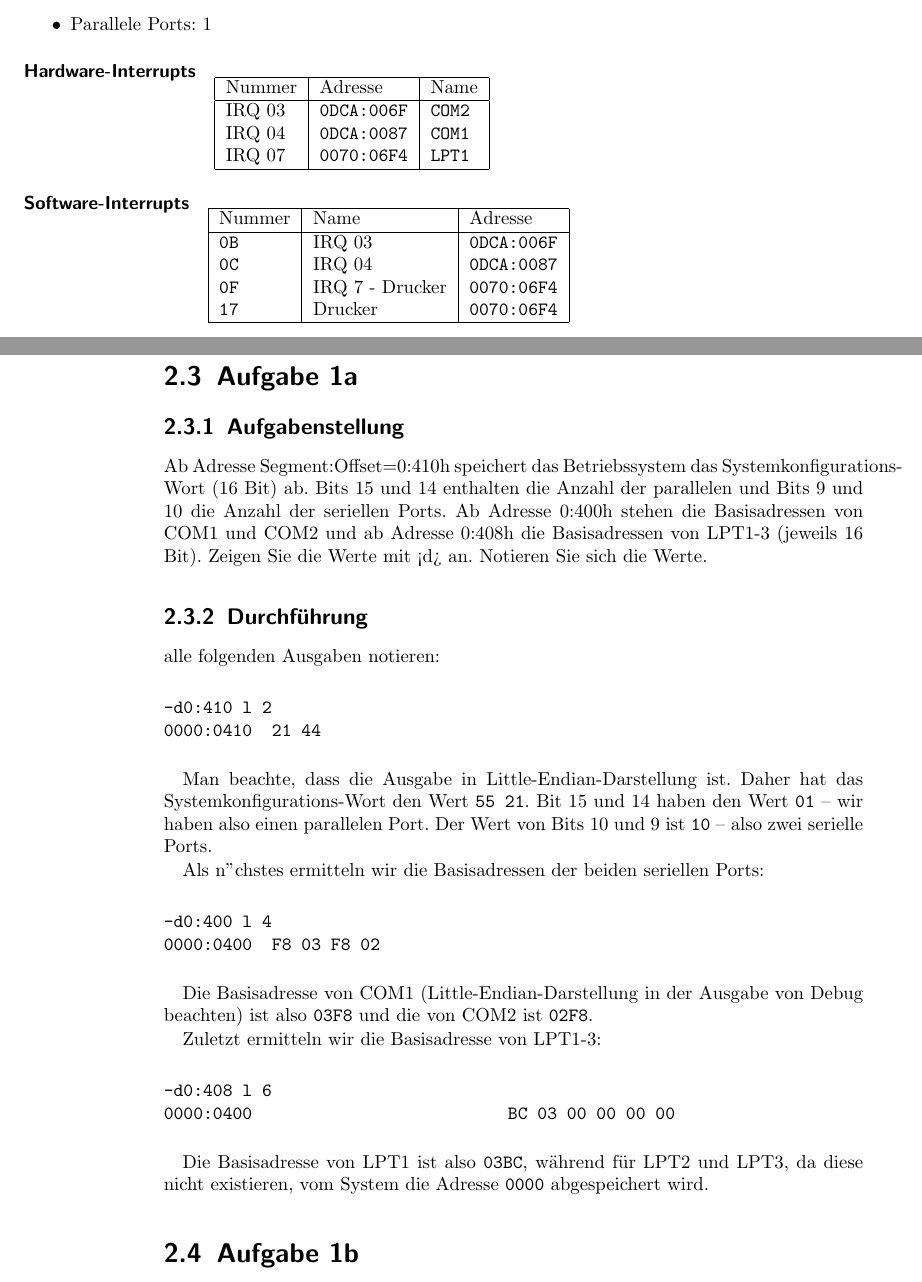
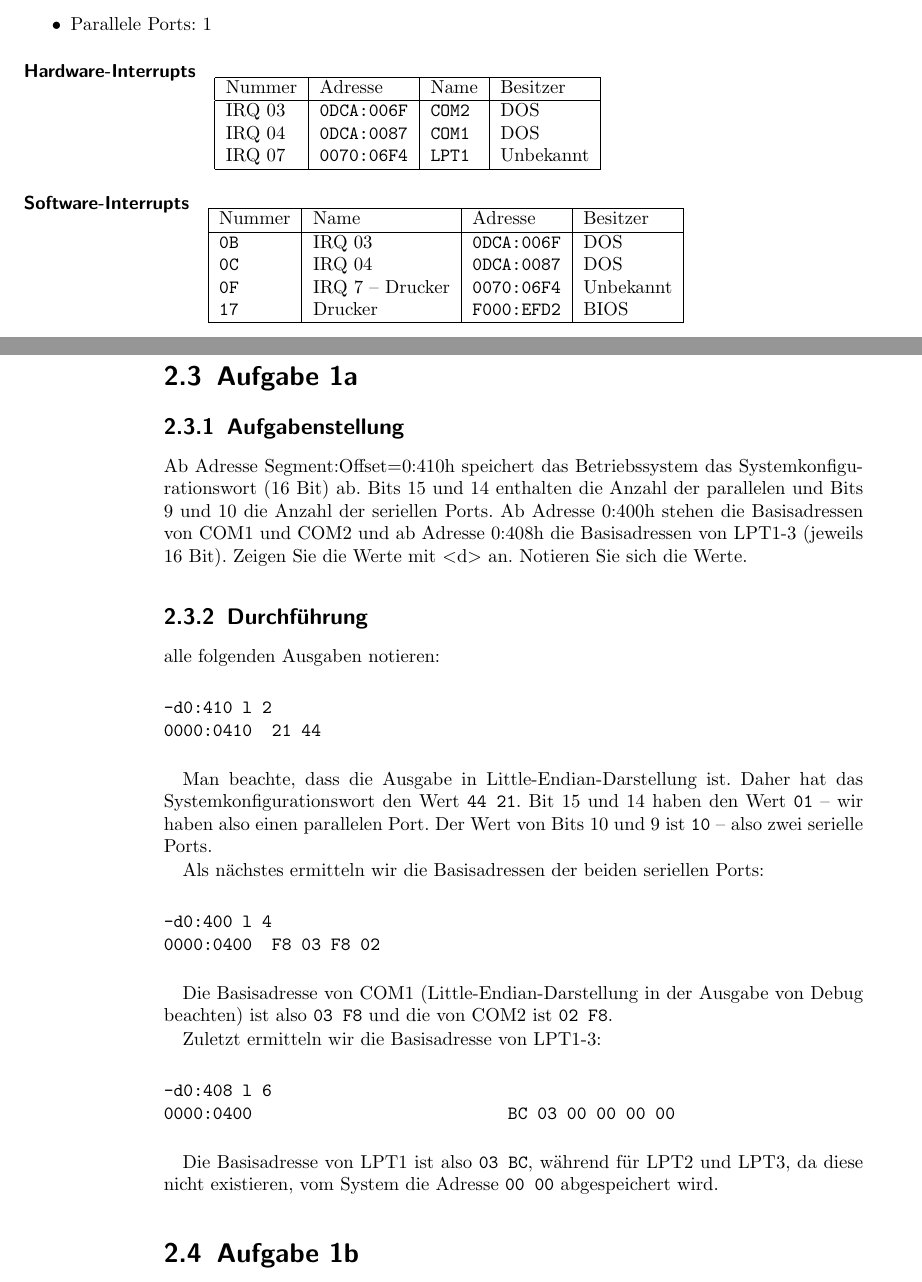
Before and after one commit to nubok/praktikum_hardwarenahe_rechnerarchitektur, a LaTeX book (E13/E13.tex): two parts of pages 11 and 12 of 21, joined at a grey line, cut so that both start at the same text. Compiled offline with LaTeX, dvips and Ghostscript; the source files are stored in an older character set and shown here as Unicode.

Commit message:
Einen ganzen Stapel Fehler beseitigt.

```diff
--- a/E13/E13.tex
+++ b/E13/E13.tex
@@ -201,36 +201,36 @@ Hilfsprogramm \verb|si| bzw. \verb|debug|.
 
 \paragraph{Hardware-Interrupts}
 
-\begin{tabular}[t]{|l|l|l|}
+\begin{tabular}[t]{|l|l|l|l|}
 \hline
-Nummer & Adresse & Name \\
+Nummer & Adresse & Name & Besitzer \\
 \hline
-IRQ 03 & \verb|0DCA:006F| & \verb|COM2| \\
-IRQ 04 & \verb|0DCA:0087| & \verb|COM1| \\
-IRQ 07 & \verb|0070:06F4| & \verb|LPT1| \\
+IRQ 03 & \verb|0DCA:006F| & \verb|COM2| & DOS \\
+IRQ 04 & \verb|0DCA:0087| & \verb|COM1| & DOS \\
+IRQ 07 & \verb|0070:06F4| & \verb|LPT1| & Unbekannt \\
 \hline
 \end{tabular}
 
 \paragraph{Software-Interrupts}
 
-\begin{tabular}[t]{|l|l|l|}
+\begin{tabular}[t]{|l|l|l|l|}
 \hline
-Nummer & Name & Adresse  \\
+Nummer & Name & Adresse & Besitzer \\
 \hline
-\verb|0B| & IRQ 03 & \verb|0DCA:006F| \\
-\verb|0C| & IRQ 04 & \verb|0DCA:0087| \\
-\verb|0F| & IRQ 7 - Drucker & \verb|0070:06F4| \\
-\verb|17| & Drucker & \verb|0070:06F4| \\
+\verb|0B| & IRQ 03 & \verb|0DCA:006F| & DOS \\
+\verb|0C| & IRQ 04 & \verb|0DCA:0087| & DOS \\
+\verb|0F| & IRQ 7 -- Drucker & \verb|0070:06F4| & Unbekannt \\
+\verb|17| & Drucker & \verb|F000:EFD2| & BIOS \\
 \hline
 \end{tabular}
 
 \section{Aufgabe 1a}
 
 \subsection{Aufgabenstellung} Ab Adresse Segment:Offset=0:410h speichert das Betriebssystem das
-Systemkonfigurations-Wort (16 Bit) ab. Bits 15 und 14 enthalten die Anzahl der
+System\-konfi\-gu\-ra\-tions\-wort (16 Bit) ab. Bits 15 und 14 enthalten die Anzahl der
 parallelen und Bits 9 und 10 die Anzahl der seriellen Ports. Ab Adresse 0:400h stehen die
 Basisadressen von COM1 und COM2 und ab Adresse 0:408h die Basisadressen von
-LPT1-3 (jeweils 16 Bit). Zeigen Sie die Werte mit <d> an. Notieren Sie sich die Werte.
+LPT1-3 (jeweils 16 Bit). Zeigen Sie die Werte mit \textless d\textgreater{} an. Notieren Sie sich die Werte.
 
 \subsection{Durchf"uhrung} alle folgenden Ausgaben notieren:
 
@@ -239,16 +239,16 @@ LPT1-3 (jeweils 16 Bit). Zeigen Sie die Werte mit <d> an. Notieren Sie sich die
 0000:0410  21 44
 \end{verbatim}
 
-Man beachte, dass die Ausgabe in Little-Endian-Darstellung ist. Daher hat das Systemkonfigurations-Wort den Wert \verb|55 21|. Bit 15 und 14 haben den Wert \verb|01| -- wir haben also einen parallelen Port. Der Wert von Bits 10 und 9 ist \verb|10| -- also zwei serielle Ports.
+Man beachte, dass die Ausgabe in Little-Endian-Darstellung ist. Daher hat das System\-konfi\-gu\-ra\-tions\-wort den Wert \verb|44 21|. Bit 15 und 14 haben den Wert \verb|01| -- wir haben also einen parallelen Port. Der Wert von Bits 10 und 9 ist \verb|10| -- also zwei serielle Ports.
 
-Als n"chstes ermitteln wir die Basisadressen der beiden seriellen Ports:
+Als n"achstes ermitteln wir die Basisadressen der beiden seriellen Ports:
 
 \begin{verbatim}
 -d0:400 l 4
 0000:0400  F8 03 F8 02
 \end{verbatim}
 
-Die Basisadresse von COM1 (Little-Endian-Darstellung in der Ausgabe von Debug beachten) ist also \verb|03F8| und die von COM2 ist \verb|02F8|.
+Die Basisadresse von COM1 (Little-Endian-Darstellung in der Ausgabe von Debug beachten) ist also \verb|03 F8| und die von COM2 ist \verb|02 F8|.
 
 Zuletzt ermitteln wir die Basisadresse von LPT1-3:
 
@@ -257,7 +257,7 @@ Zuletzt ermitteln wir die Basisadresse von LPT1-3:
 0000:0400                          BC 03 00 00 00 00
 \end{verbatim}
 
-Die Basisadresse von LPT1 ist also \verb|03BC|, w"ahrend f"ur LPT2 und LPT3, da diese nicht existieren, vom System die Adresse \verb|0000| abgespeichert wird.
+Die Basisadresse von LPT1 ist also \verb|03 BC|, w"ahrend f"ur LPT2 und LPT3, da diese nicht existieren, vom System die Adresse \verb|00 00| abgespeichert wird.
 
 \section{Aufgabe 1b}
 
```
